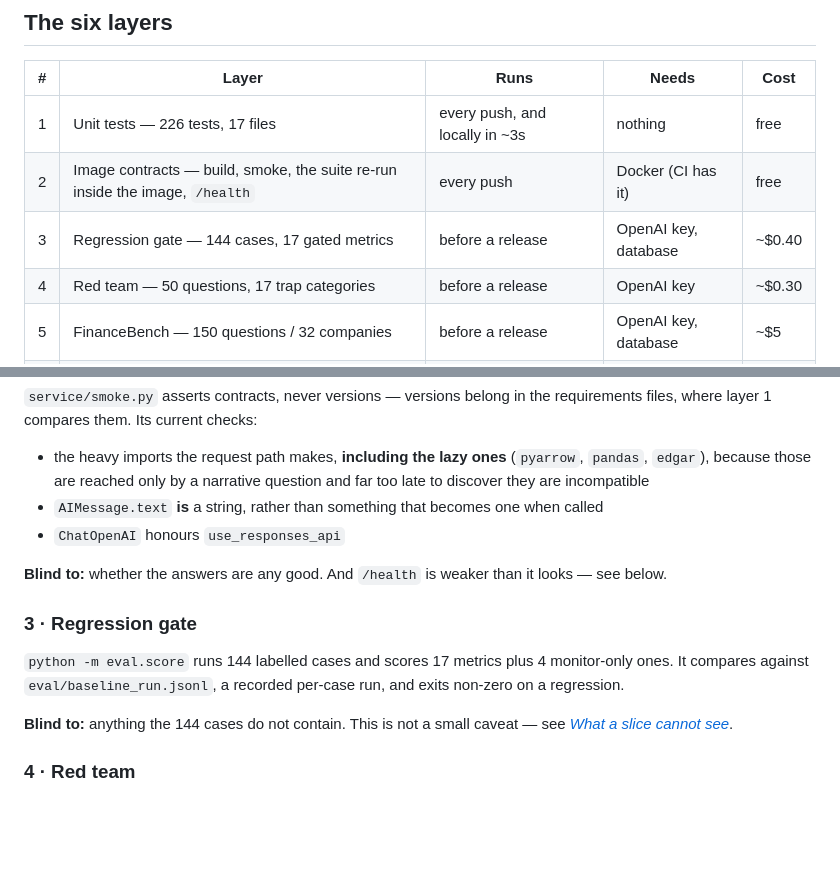
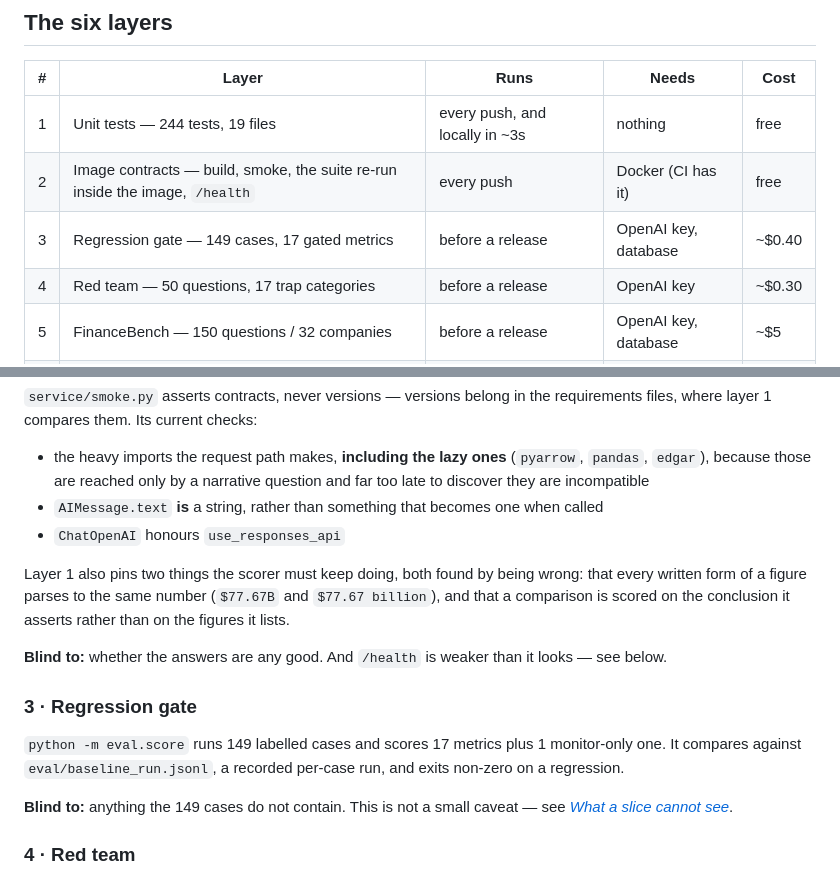
Before and after one commit to Zhonghui-li/sec-filing-agent, a Markdown page: docs/EVALUATION.md, 2 parts joined by grey strips. Rendered like a GitHub page; blank space fills up the shorter version.

Commit message:
Bring the harness doc's counts back in line
244 tests across 19 files, 149 eval cases, and one monitor metric rather than
four: faithfulness, answer_relevancy and context_precision went with ragas and
their carried-forward values were deleted, so parallel_rate is the only one
left.

Also names the two scorer invariants layer 1 now pins, since both were found
by the scorer being wrong rather than the agent: that every written form of a
figure parses to the same number, and that a comparison is scored on the
conclusion it asserts rather than the figures it lists.

Co-Authored-By: Claude Opus 5 <noreply@anthropic.com>

```diff
--- a/docs/EVALUATION.md
+++ b/docs/EVALUATION.md
@@ -12,9 +12,9 @@ section below names its own blind spot, because each one was found by being surp
 
 | # | Layer | Runs | Needs | Cost |
 |---|---|---|---|---|
-| 1 | Unit tests — 226 tests, 17 files | every push, and locally in ~3s | nothing | free |
+| 1 | Unit tests — 244 tests, 19 files | every push, and locally in ~3s | nothing | free |
 | 2 | Image contracts — build, smoke, the suite re-run inside the image, `/health` | every push | Docker (CI has it) | free |
-| 3 | Regression gate — 144 cases, 17 gated metrics | before a release | OpenAI key, database | ~$0.40 |
+| 3 | Regression gate — 149 cases, 17 gated metrics | before a release | OpenAI key, database | ~$0.40 |
 | 4 | Red team — 50 questions, 17 trap categories | before a release | OpenAI key | ~$0.30 |
 | 5 | FinanceBench — 150 questions / 32 companies | before a release | OpenAI key, database | ~$5 |
 | 6 | Production — miss queue, traces, a manual check | continuously | — | — |
@@ -52,15 +52,19 @@ where layer 1 compares them. Its current checks:
 - `AIMessage.text` **is** a string, rather than something that becomes one when called
 - `ChatOpenAI` honours `use_responses_api`
 
+Layer 1 also pins two things the scorer must keep doing, both found by being wrong: that every
+written form of a figure parses to the same number (`$77.67B` and `$77.67 billion`), and that a
+comparison is scored on the conclusion it asserts rather than on the figures it lists.
+
 **Blind to:** whether the answers are any good. And `/health` is weaker than it looks — see below.
 
 ### 3 · Regression gate
 
-`python -m eval.score` runs 144 labelled cases and scores 17 metrics plus 4 monitor-only ones. It
+`python -m eval.score` runs 149 labelled cases and scores 17 metrics plus 1 monitor-only one. It
 compares against `eval/baseline_run.jsonl`, a recorded per-case run, and exits non-zero on a
 regression.
 
-**Blind to:** anything the 144 cases do not contain. This is not a small caveat — see
+**Blind to:** anything the 149 cases do not contain. This is not a small caveat — see
 *[What a slice cannot see](#what-a-slice-cannot-see)*.
 
 ### 4 · Red team
```
